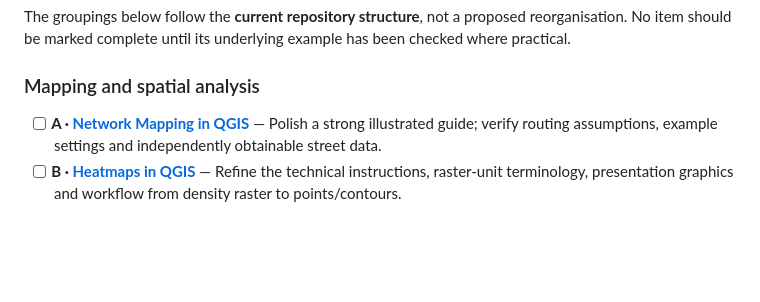
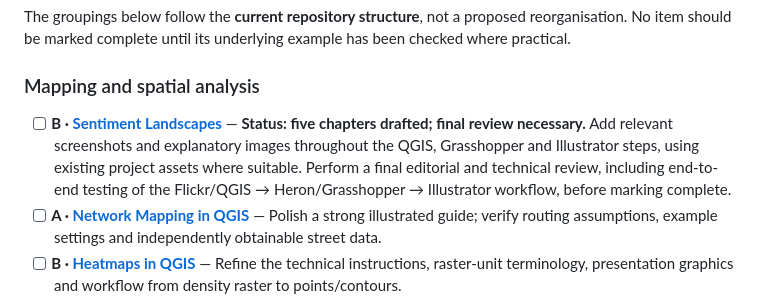
Before and after one commit to PervasiveUrbanism/RC15-Resources, a Markdown page: EDITORIAL_BACKLOG.md, the part around the change. Rendered like a GitHub page; blank space fills up the shorter version.

Commit message:
Track Sentiment Landscapes final review and illustration tasks

```diff
--- a/EDITORIAL_BACKLOG.md
+++ b/EDITORIAL_BACKLOG.md
@@ -38,6 +38,7 @@ The groupings below follow the **current repository structure**, not a proposed
 
 ### Mapping and spatial analysis
 
+- [ ] **B · [Sentiment Landscapes](tutorials/mapping-and-spatial-analysis/sentiment-landscapes/README.md)** — **Status: five chapters drafted; final review necessary.** Add relevant screenshots and explanatory images throughout the QGIS, Grasshopper and Illustrator steps, using existing project assets where suitable. Perform a final editorial and technical review, including end-to-end testing of the Flickr/QGIS → Heron/Grasshopper → Illustrator workflow, before marking complete.
 - [ ] **A · [Network Mapping in QGIS](tutorials/mapping-and-spatial-analysis/network-mapping/README.md)** — Polish a strong illustrated guide; verify routing assumptions, example settings and independently obtainable street data.
 - [ ] **B · [Heatmaps in QGIS](tutorials/mapping-and-spatial-analysis/heatmaps/README.md)** — Refine the technical instructions, raster-unit terminology, presentation graphics and workflow from density raster to points/contours.
 - [ ] **C · [QGIS to Rhino](tutorials/mapping-and-spatial-analysis/qgis-to-rhino/README.md)** — Explain the cross-software workflow around existing QGIS, Rhino and Grasshopper files; clarify what each stage produces.
```
